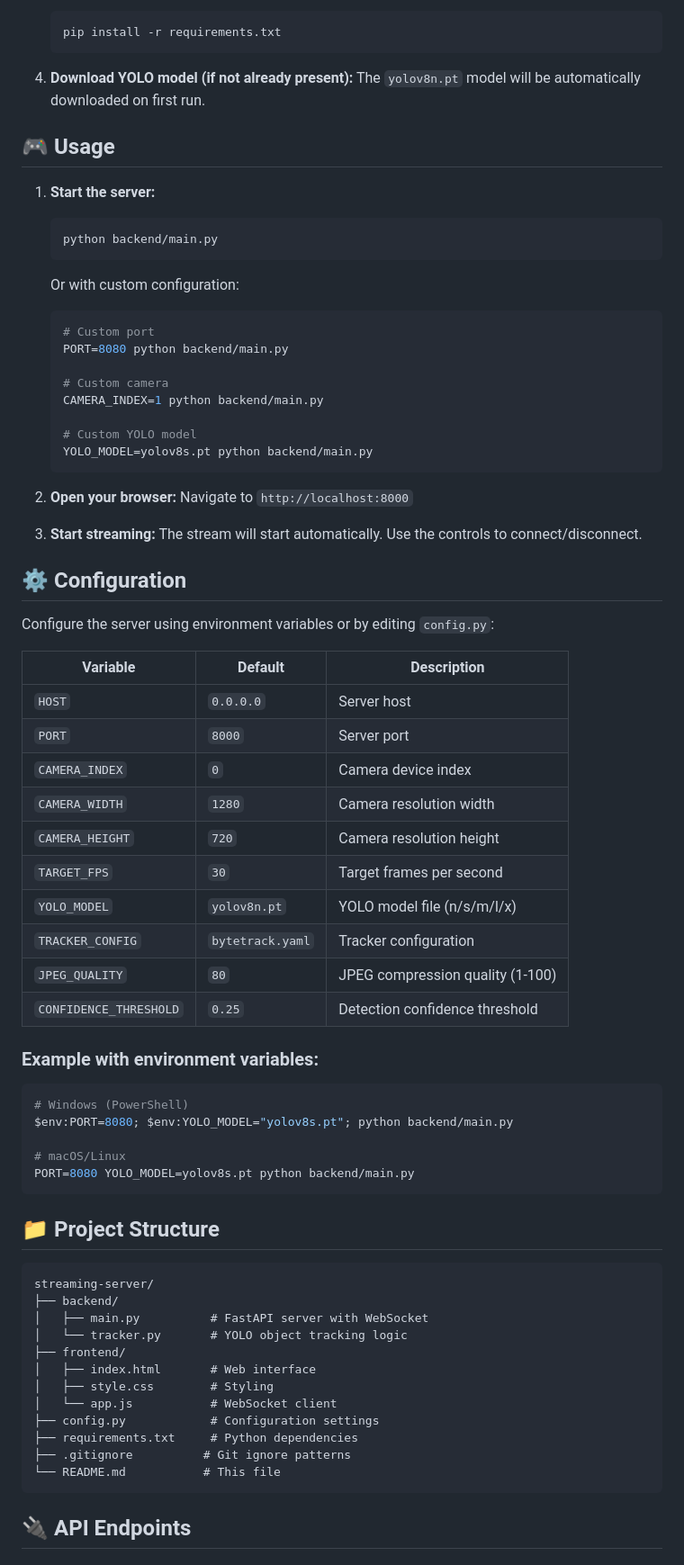
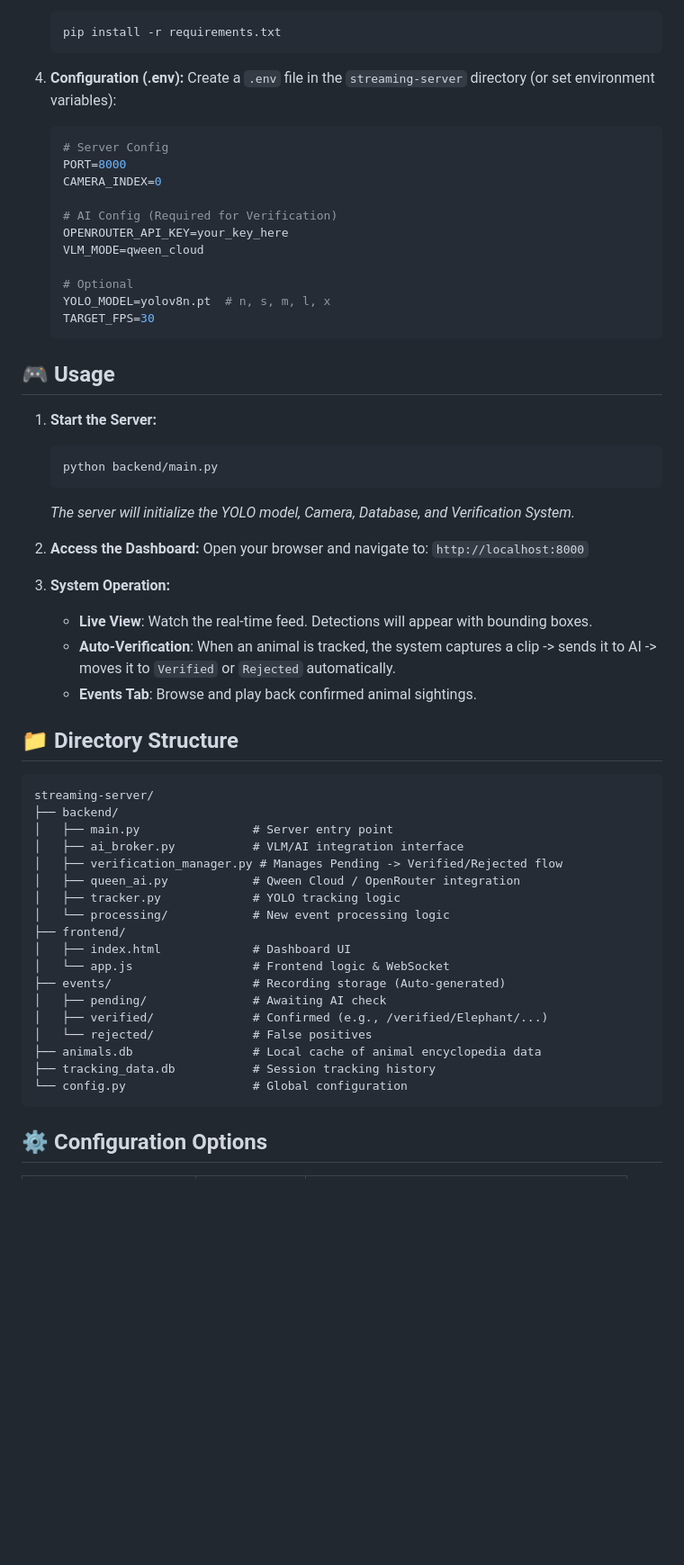
Before and after one commit to shivamgithubok/yolo_vlm_sync_responce, a Markdown page: README.md, the part around one of its changes. Shown at 90% size. Rendered like a GitHub page; blank space fills up the shorter version.

````diff
--- a/README.md
+++ b/README.md
@@ -46,76 +60,60 @@ A modern web-based real-time object tracking system using **YOLO**, **FastAPI**,
    pip install -r requirements.txt
    ```
 
-4. **Download YOLO model (if not already present):**
-   The `yolov8n.pt` model will be automatically downloaded on first run.
+4. **Configuration (.env):**
+   Create a `.env` file in the `streaming-server` directory (or set environment variables):
+   ```ini
+   # Server Config
+   PORT=8000
+   CAMERA_INDEX=0
+
+   # AI Config (Required for Verification)
+   OPENROUTER_API_KEY=your_key_here
+   VLM_MODE=qween_cloud
+
+   # Optional
+   YOLO_MODEL=yolov8n.pt  # n, s, m, l, x
+   TARGET_FPS=30
+   ```
 
 ## 🎮 Usage
 
-1. **Start the server:**
+1. **Start the Server:**
    ```bash
    python backend/main.py
    ```
+   *The server will initialize the YOLO model, Camera, Database, and Verification System.*
 
-   Or with custom configuration:
-   ```bash
-   # Custom port
-   PORT=8080 python backend/main.py
+2. **Access the Dashboard:**
+   Open your browser and navigate to: `http://localhost:8000`
 
-   # Custom camera
-   CAMERA_INDEX=1 python backend/main.py
+3. **System Operation:**
+   - **Live View**: Watch the real-time feed. Detections will appear with bounding boxes.
+   - **Auto-Verification**: When an animal is tracked, the system captures a clip -> sends it to AI -> moves it to `Verified` or `Rejected` automatically.
+   - **Events Tab**: Browse and play back confirmed animal sightings.
 
-   # Custom YOLO model
-   YOLO_MODEL=yolov8s.pt python backend/main.py
-   ```
-
-2. **Open your browser:**
-   Navigate to `http://localhost:8000`
-
-3. **Start streaming:**
-   The stream will start automatically. Use the controls to connect/disconnect.
-
-## ⚙️ Configuration
-
-Configure the server using environment variables or by editing `config.py`:
-
-| Variable | Default | Description |
-|----------|---------|-------------|
-| `HOST` | `0.0.0.0` | Server host |
-| `PORT` | `8000` | Server port |
-| `CAMERA_INDEX` | `0` | Camera device index |
-| `CAMERA_WIDTH` | `1280` | Camera resolution width |
-| `CAMERA_HEIGHT` | `720` | Camera resolution height |
-| `TARGET_FPS` | `30` | Target frames per second |
-| `YOLO_MODEL` | `yolov8n.pt` | YOLO model file (n/s/m/l/x) |
-| `TRACKER_CONFIG` | `bytetrack.yaml` | Tracker configuration |
-| `JPEG_QUALITY` | `80` | JPEG compression quality (1-100) |
-| `CONFIDENCE_THRESHOLD` | `0.25` | Detection confidence threshold |
-
-### Example with environment variables:
-```bash
-# Windows (PowerShell)
-$env:PORT=8080; $env:YOLO_MODEL="yolov8s.pt"; python backend/main.py
-
-# macOS/Linux
-PORT=8080 YOLO_MODEL=yolov8s.pt python backend/main.py
-```
-
-## 📁 Project Structure
+## 📁 Directory Structure
 
 ```
 streaming-server/
 ├── backend/
-│   ├── main.py          # FastAPI server with WebSocket
-│   └── tracker.py       # YOLO object tracking logic
+│   ├── main.py                # Server entry point
+│   ├── ai_broker.py           # VLM/AI integration interface
+│   ├── verification_manager.py # Manages Pending -> Verified/Rejected flow
+│   ├── queen_ai.py            # Qween Cloud / OpenRouter integration
+│   ├── tracker.py             # YOLO tracking logic
+│   └── processing/            # New event processing logic
 ├── frontend/
-│   ├── index.html       # Web interface
-│   ├── style.css        # Styling
-│   └── app.js           # WebSocket client
-├── config.py            # Configuration settings
-├── requirements.txt     # Python dependencies
-├── .gitignore          # Git ignore patterns
-└── README.md           # This file
+│   ├── index.html             # Dashboard UI
+│   └── app.js                 # Frontend logic & WebSocket
+├── events/                    # Recording storage (Auto-generated)
+│   ├── pending/               # Awaiting AI check
+│   ├── verified/              # Confirmed (e.g., /verified/Elephant/...)
+│   └── rejected/              # False positives
+├── animals.db                 # Local cache of animal encyclopedia data
+├── tracking_data.db           # Session tracking history
+└── config.py                  # Global configuration
 ```
 
-## 🔌 API Endpoints
+## ⚙️ Configuration Options
 
````
Also changed, not shown: other parts of README.md (+48 -171 lines).
